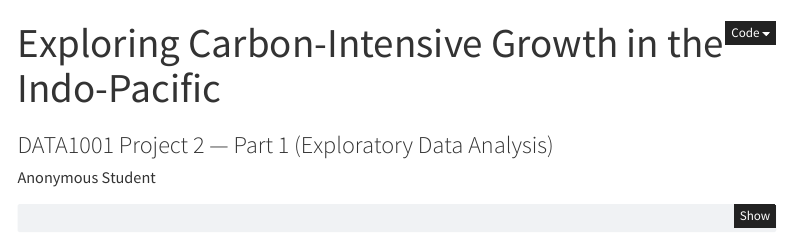
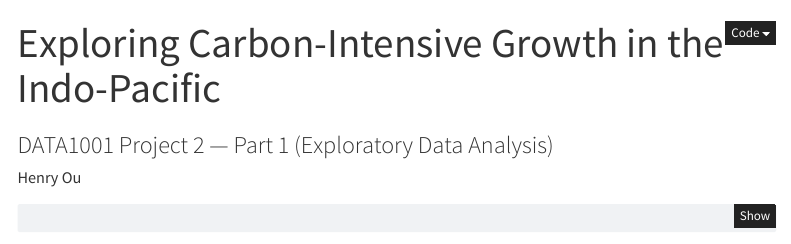
Before and after one commit to yulinhenryou/data1001-project-carbon-intensity, a Quarto document (EDA/project2_eda.qmd): the page in a window 1100 px wide, from its top. Rendered offline with R 4.5, knitr and Pandoc in place of Quarto, with nearby package versions; some code elsewhere in the file could not run offline; menus at the side of the page are left out.

Commit message:
Update project README and report author

```diff
--- a/EDA/project2_eda.qmd
+++ b/EDA/project2_eda.qmd
@@ -1,7 +1,7 @@
 ---
 title: "Exploring Carbon-Intensive Growth in the Indo-Pacific"
 subtitle: "DATA1001 Project 2 — Part 1 (Exploratory Data Analysis)"
-author: "Anonymous Student"
+author: "Henry Ou"
 format:
   html:
     embed-resources: true
```
Also changed, not shown: Report/project2_report.qmd (+1 -1 lines), EDA/project2_eda.html, README.md, 2 other files.
